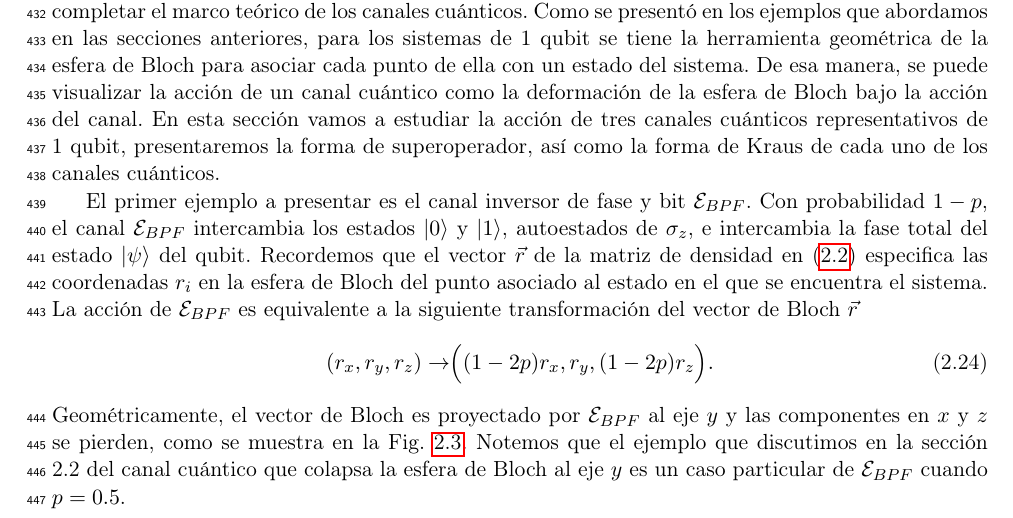
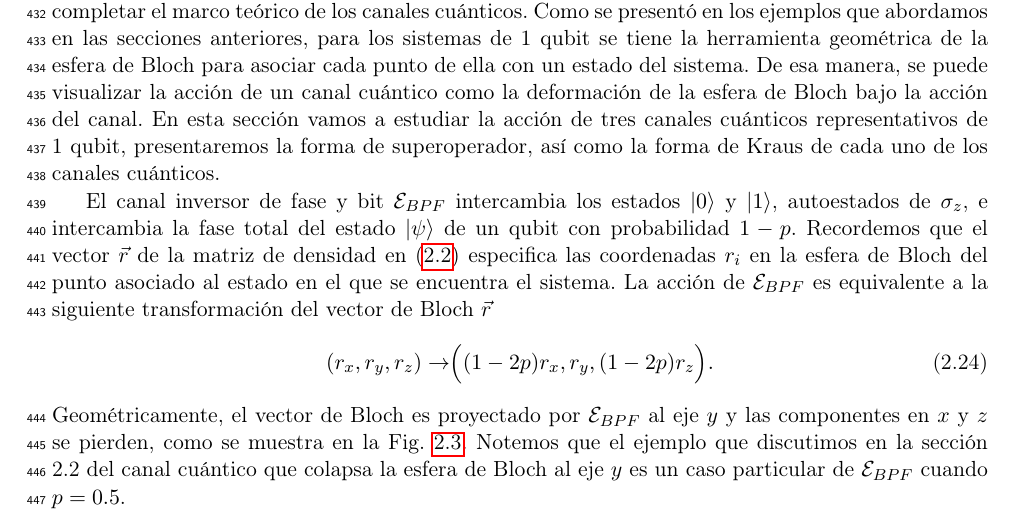
Before and after one commit to deleonja/docs_practicas, a LaTeX document (informeFinal.tex, which reads operaciones_cuanticas.tex): part of page 19 of 28, cut so that both start at the same text. Compiled offline with pdfLaTeX.

Commit message:
quick correction for CP to keep reading 1st time ch2

```diff
--- a/operaciones_cuanticas.tex
+++ b/operaciones_cuanticas.tex
@@ -732,11 +732,10 @@ cuánticos representativos de 1 qubit, presentaremos
 la forma de superoperador, así como la forma de Kraus de
 cada uno de los canales cuánticos.
 
-El primer ejemplo a presentar es el canal inversor de fase y bit $\E_{BPF}$.
-Con probabilidad $1-p$, el canal $\E_{BPF}$ intercambia
+El canal inversor de fase y bit $\E_{BPF}$ intercambia
 los estados $\ket{0}$ y $\ket{1}$,
 autoestados de $\sigma_z$, e intercambia la fase total
-del estado $\ket{\psi}$ del qubit.
+del estado $\ket{\psi}$ de un qubit con probabilidad $1-p$.
 Recordemos que el vector $\vec{r}$ de la matriz de densidad en \eqref{eq:DM-1q}
 especifica las coordenadas $r_i$ en la esfera de Bloch del punto asociado al estado
 en el que se encuentra el sistema. La acción de $\E_{BPF}$ es
```
